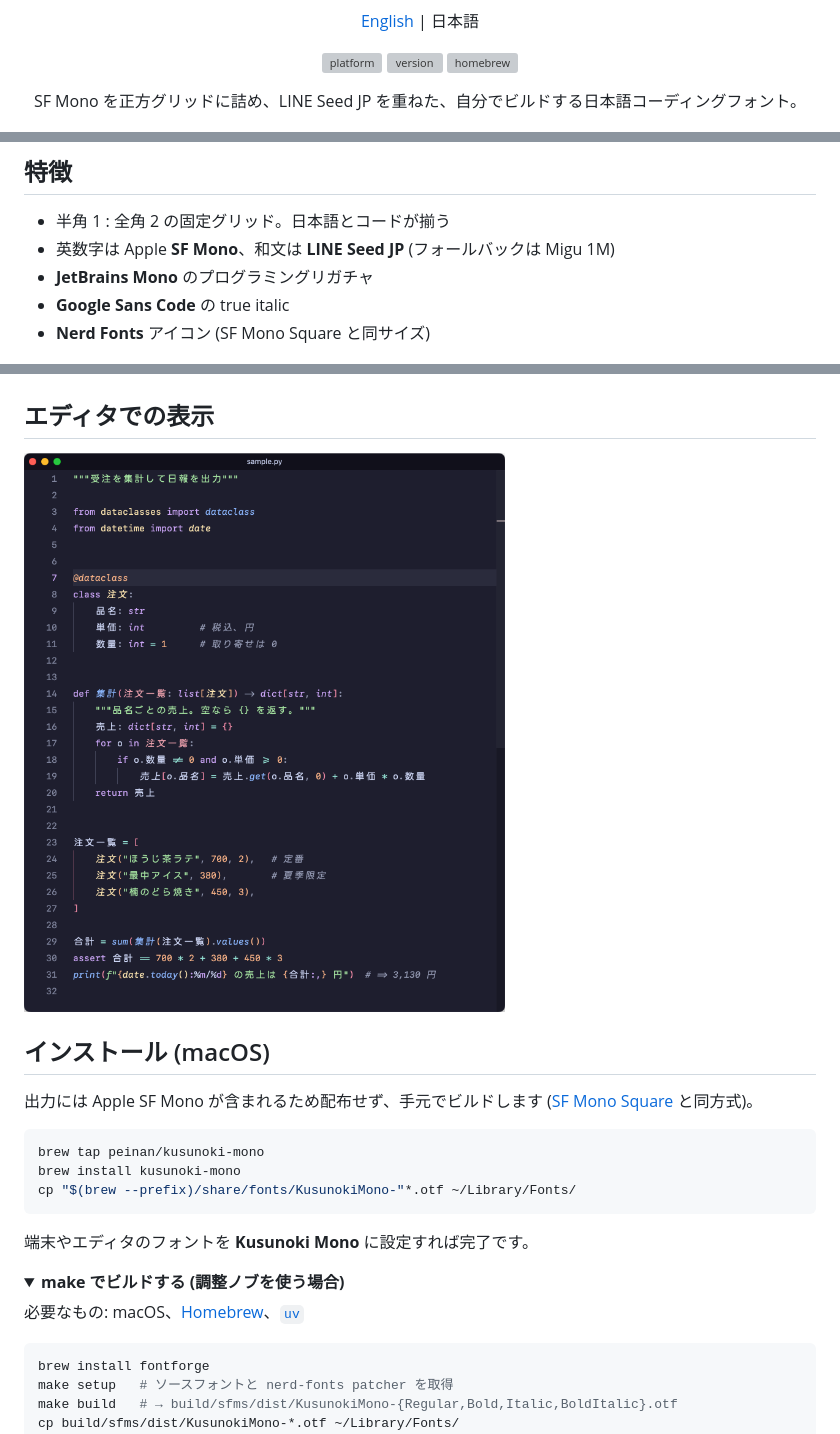
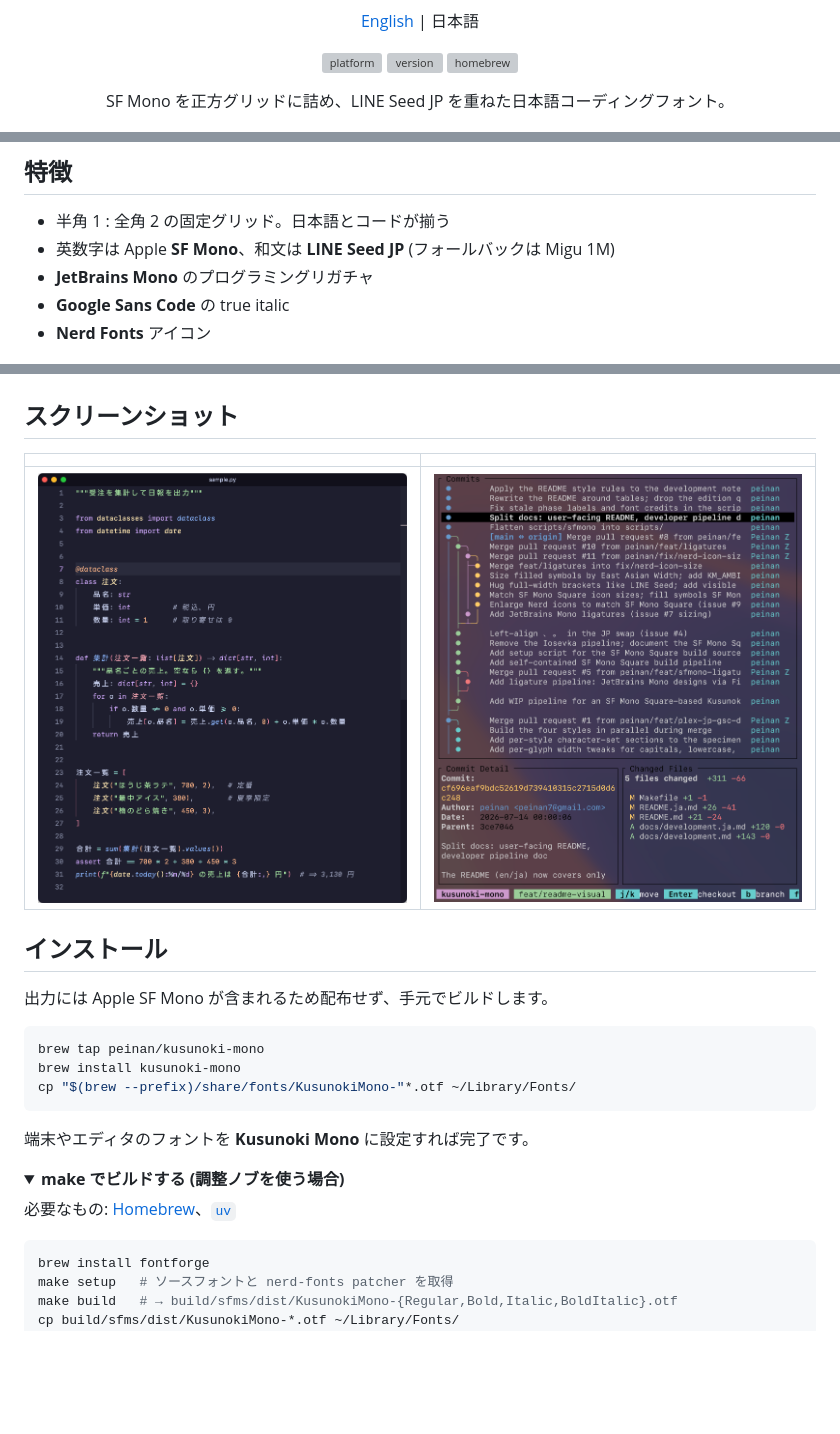
Before and after one commit to peinan/kusunoki-mono, a Markdown page: README.ja.md, 3 parts joined by grey strips. GitHub-like rendering; pictures changed too: docs/images/gitlog.png (added); folded sections open; blank space fills up the shorter version; grey boxes are pictures that could not be loaded.

````diff
--- a/README.ja.md
+++ b/README.ja.md
@@ -10,5 +10,5 @@
 
-SF Mono を正方グリッドに詰め、LINE Seed JP を重ねた、自分でビルドする日本語コーディングフォント。
+SF Mono を正方グリッドに詰め、LINE Seed JP を重ねた日本語コーディングフォント。
 
 ![字形見本](docs/images/specimen.png)
 
@@ -20,19 +20,21 @@ SF Mono を正方グリッドに詰め、LINE Seed JP を重ねた、自分で
 - 英数字は Apple **SF Mono**、和文は **LINE Seed JP** (フォールバックは Migu 1M)
 - **JetBrains Mono** のプログラミングリガチャ
 - **Google Sans Code** の true italic
-- **Nerd Fonts** アイコン (SF Mono Square と同サイズ)
+- **Nerd Fonts** アイコン
 
 ![グリッド](docs/images/grid.png)
 
 ![リガチャ](docs/images/ligatures.png)
 
-## エディタでの表示
+## スクリーンショット
 
-![エディタ](docs/images/editor.png)
+| | |
+| --- | --- |
+| ![エディタ](docs/images/editor.png) | ![git log](docs/images/gitlog.png) |
 
-## インストール (macOS)
+## インストール
 
-出力には Apple SF Mono が含まれるため配布せず、手元でビルドします ([SF Mono Square][sfms] と同方式)。
+出力には Apple SF Mono が含まれるため配布せず、手元でビルドします。
 
 ```sh
 brew tap peinan/kusunoki-mono
@@ -45,7 +47,7 @@ cp "$(brew --prefix)/share/fonts/KusunokiMono-"*.otf ~/Library/Fonts/
 <details>
 <summary><b>make でビルドする (調整ノブを使う場合)</b></summary>
 
-必要なもの: macOS、[Homebrew][brew]、[`uv`][uv]
+必要なもの: [Homebrew][brew]、[`uv`][uv]
 
 ```sh
 brew install fontforge
````
Also changed, not shown: other parts of README.ja.md (+4 -5 lines), README.md (+4 -2 lines).
